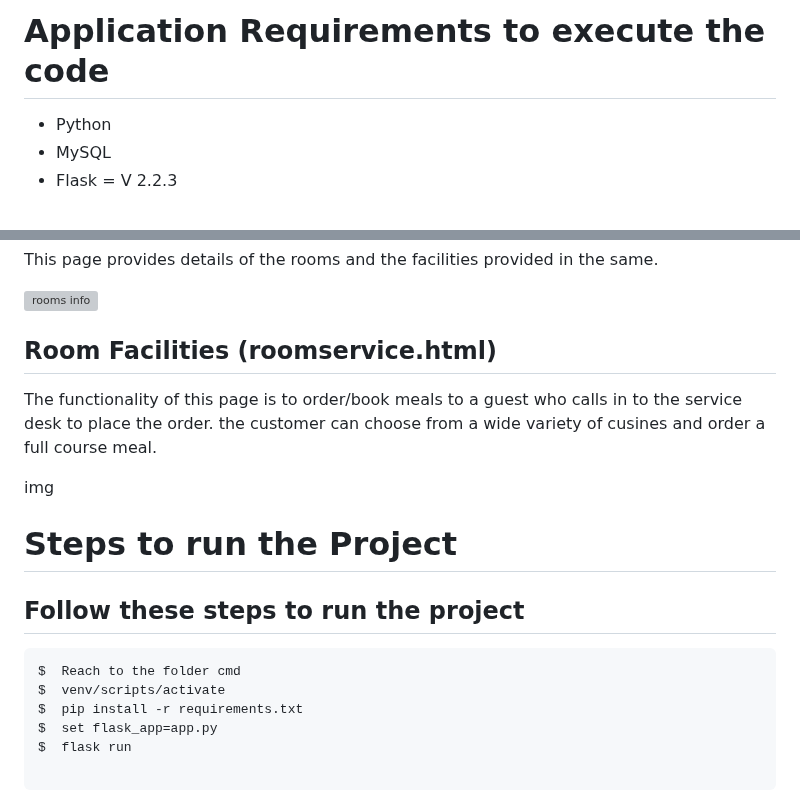
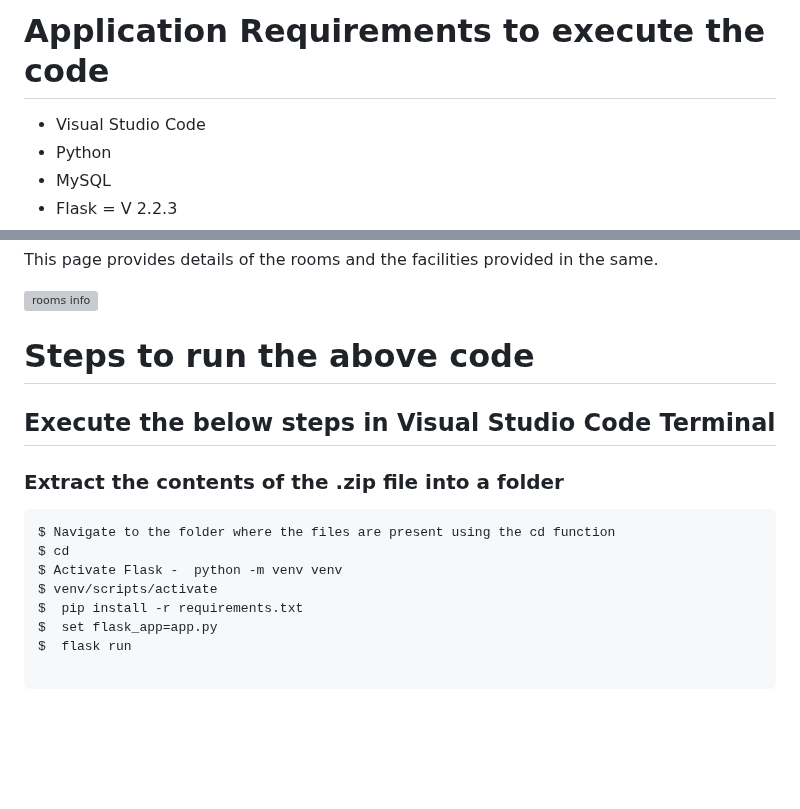
Before and after one commit to fahdkhan98/DBS-HotelManagement, a Markdown page: README.md, 2 parts joined by grey strips. GitHub-like rendering; blank space fills up the shorter version; grey boxes are pictures that could not be loaded.

````diff
--- a/README.md
+++ b/README.md
@@ -13,6 +13,7 @@ The system will provide a user-friendly interface for hotel staff to manage oper
 In our Hotel Management System, Flask is used to create routes for different pages and functions of the application. For example, Flask can be used to create routes for the login page, reservation page, room availability page, and more. Flask also allows for the creation of dynamic web pages that can be updated in real-time based on user input or database changes.
 
 # Application Requirements to execute the code
++ Visual Studio Code
 + Python
 + MySQL
 + Flask = V 2.2.3
@@ -52,18 +53,14 @@ This page provides details of the rooms and the facilities provided in the same.
 
 ![rooms info](https://user-images.githubusercontent.com/127228884/232336457-68e584e0-4de3-432c-a0b3-6c188b8944b6.png)
 
-## Room Facilities (roomservice.html)
-The functionality of this page is to order/book meals to a guest who calls in to the service desk to place the order. the customer can choose from a wide variety of cusines and order a full course meal.
-
-img
-
-
-
-# Steps to run the Project
-## Follow these steps to run the project
+# Steps to run the above code
+## Execute the below steps in Visual Studio Code Terminal
+### Extract the contents of the .zip file into a folder
 ```
-$  Reach to the folder cmd
-$  venv/scripts/activate
+$ Navigate to the folder where the files are present using the cd function
+$ cd
+$ Activate Flask -  python -m venv venv
+$ venv/scripts/activate
 $  pip install -r requirements.txt
 $  set flask_app=app.py
 $  flask run
````
